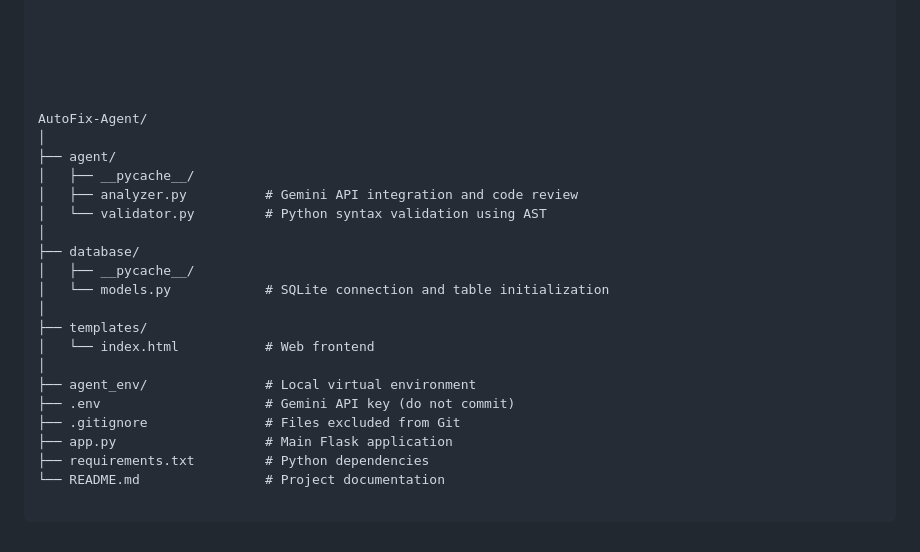
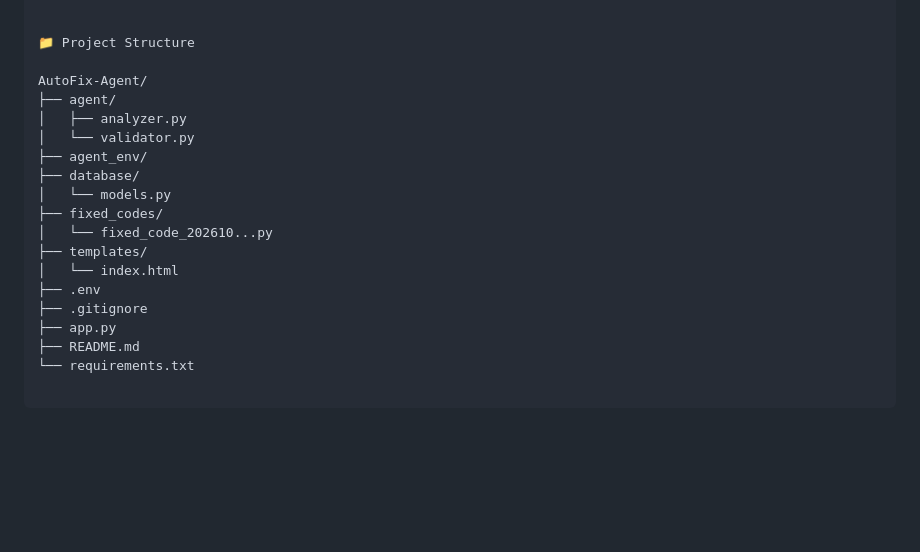
Before and after one commit to RehanAlam93/AutoFix-Agent, a Markdown page: README.md, the part around the change. Drawn GitHub-style; blank space fills up the shorter version.

Commit message:
project overview

```diff
--- a/README.md
+++ b/README.md
@@ -91,27 +91,21 @@ Frontend displays the results
 User reviews and copies the output
 
 
-
-
-
+📁 Project Structure
 
 AutoFix-Agent/
-│
 ├── agent/
-│   ├── __pycache__/
-│   ├── analyzer.py          # Gemini API integration and code review
-│   └── validator.py         # Python syntax validation using AST
-│
+│   ├── analyzer.py
+│   └── validator.py
+├── agent_env/
 ├── database/
-│   ├── __pycache__/
-│   └── models.py            # SQLite connection and table initialization
-│
+│   └── models.py
+├── fixed_codes/
+│   └── fixed_code_202610...py
 ├── templates/
-│   └── index.html           # Web frontend
-│
-├── agent_env/               # Local virtual environment
-├── .env                     # Gemini API key (do not commit)
-├── .gitignore               # Files excluded from Git
-├── app.py                   # Main Flask application
-├── requirements.txt         # Python dependencies
-└── README.md                # Project documentation
+│   └── index.html
+├── .env
+├── .gitignore
+├── app.py
+├── README.md
+└── requirements.txt
```
